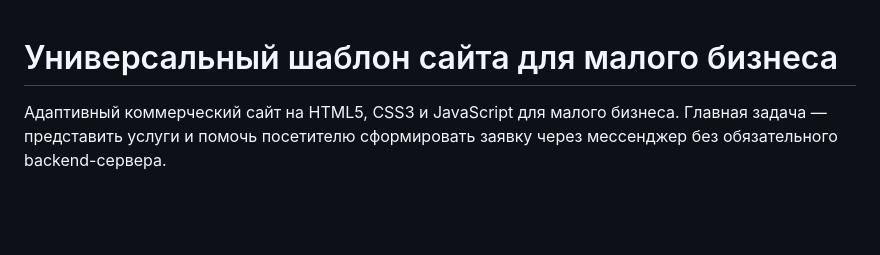
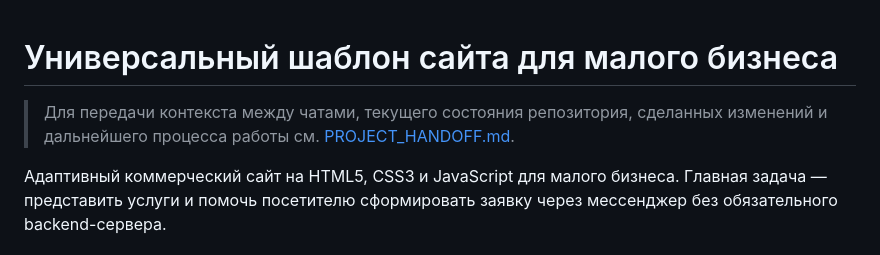
Before and after one commit to almaz132423/-WebsiteTemplate, a Markdown page: README.md, the part around the change. Drawn GitHub-style; blank space fills up the shorter version.

Commit message:
Link project handoff from README

```diff
--- a/README.md
+++ b/README.md
@@ -1,4 +1,6 @@
 # Универсальный шаблон сайта для малого бизнеса
+
+> Для передачи контекста между чатами, текущего состояния репозитория, сделанных изменений и дальнейшего процесса работы см. [PROJECT_HANDOFF.md](./PROJECT_HANDOFF.md).
 
 Адаптивный коммерческий сайт на HTML5, CSS3 и JavaScript для малого бизнеса. Главная задача — представить услуги и помочь посетителю сформировать заявку через мессенджер без обязательного backend-сервера.
 
```
